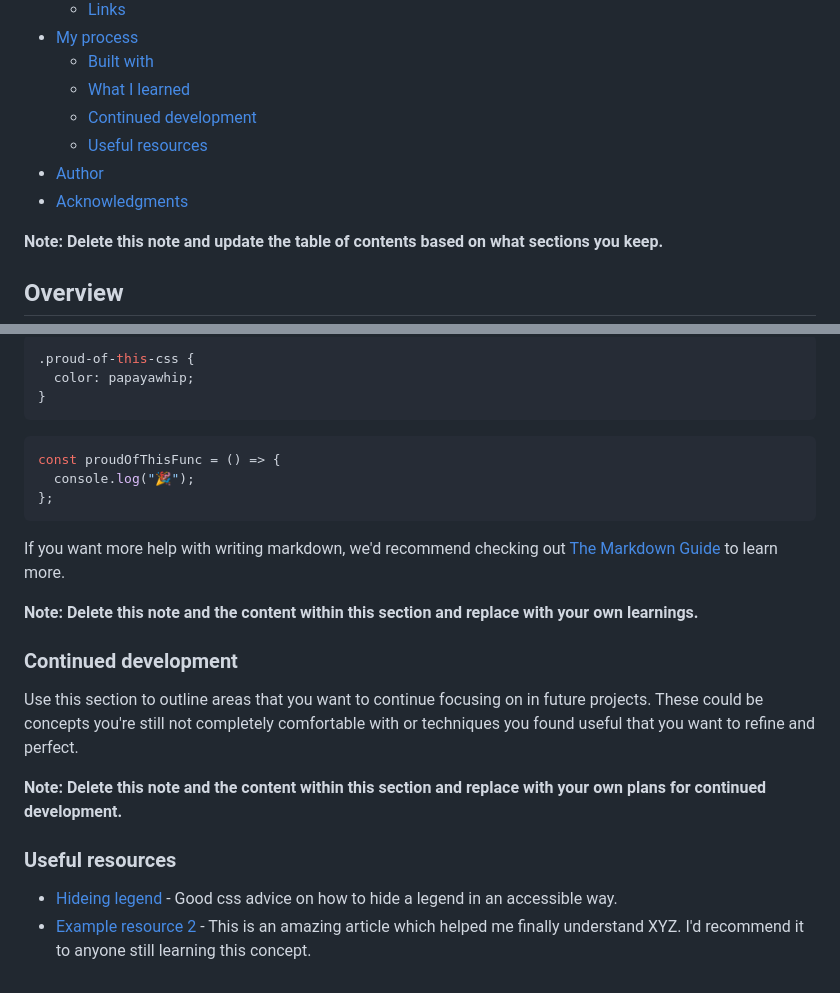
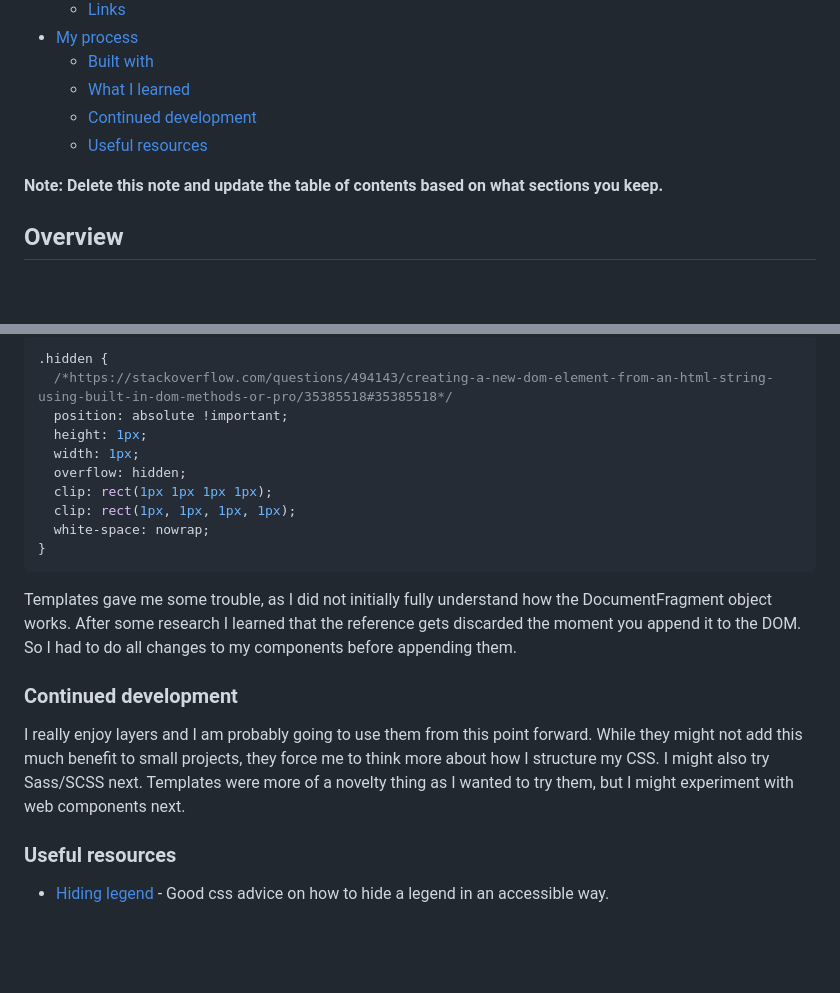
Before and after one commit to skhbabez/interactive-rating-component-main, a Markdown page: README.md, 2 parts joined by grey strips. Rendered like a GitHub page; blank space fills up the shorter version.

````diff
--- a/README.md
+++ b/README.md
@@ -13,8 +13,6 @@ This is a solution to the [Interactive rating component challenge on Frontend Me
   - [What I learned](#what-i-learned)
   - [Continued development](#continued-development)
   - [Useful resources](#useful-resources)
-- [Author](#author)
-- [Acknowledgments](#acknowledgments)
 
 **Note: Delete this note and update the table of contents based on what sections you keep.**
 
@@ -73,27 +55,23 @@ To see how you can add code snippets, see below:
 
 ```css
-.proud-of-this-css {
-  color: papayawhip;
+.hidden {
+  /*https://stackoverflow.com/questions/494143/creating-a-new-dom-element-from-an-html-string-using-built-in-dom-methods-or-pro/35385518#35385518*/
+  position: absolute !important;
+  height: 1px;
+  width: 1px;
+  overflow: hidden;
+  clip: rect(1px 1px 1px 1px);
+  clip: rect(1px, 1px, 1px, 1px);
+  white-space: nowrap;
 }
 ```
 
-```js
-const proudOfThisFunc = () => {
-  console.log("🎉");
-};
-```
-
-If you want more help with writing markdown, we'd recommend checking out [The Markdown Guide](https://www.markdownguide.org/) to learn more.
-
-**Note: Delete this note and the content within this section and replace with your own learnings.**
+Templates gave me some trouble, as I did not initially fully understand how the DocumentFragment object works. After some research I learned that the reference gets discarded the moment you append it to the DOM. So I had to do all changes to my components before appending them.
 
 ### Continued development
 
-Use this section to outline areas that you want to continue focusing on in future projects. These could be concepts you're still not completely comfortable with or techniques you found useful that you want to refine and perfect.
-
-**Note: Delete this note and the content within this section and replace with your own plans for continued development.**
+I really enjoy layers and I am probably going to use them from this point forward. While they might not add this much benefit to small projects, they force me to think more about how I structure my CSS. I might also try Sass/SCSS next. Templates were more of a novelty thing as I wanted to try them, but I might experiment with web components next.
 
 ### Useful resources
 
-- [Hideing legend](https://stackoverflow.com/questions/59120385/should-we-style-a-fieldset-tag-as-hidden-for-accessibility-concerns) - Good css advice on how to hide a legend in an accessible way.
-- [Example resource 2](https://www.example.com) - This is an amazing article which helped me finally understand XYZ. I'd recommend it to anyone still learning this concept.
+- [Hiding legend](https://stackoverflow.com/questions/59120385/should-we-style-a-fieldset-tag-as-hidden-for-accessibility-concerns) - Good css advice on how to hide a legend in an accessible way.
````
Also changed, not shown: other parts of README.md (+7 -23 lines), screenshots/desktop-r.png (added), screenshots/desktop.png (added), screenshots/mobile-r.png (added), screenshots/mobile.png (added), 3 other files.
